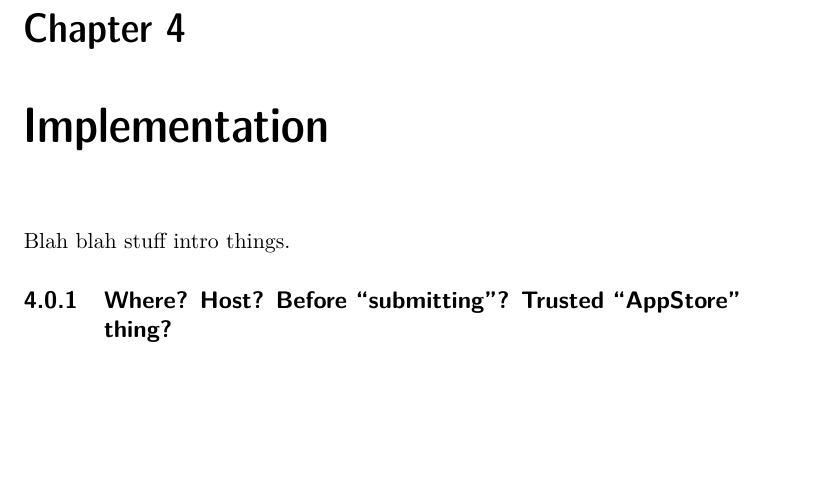
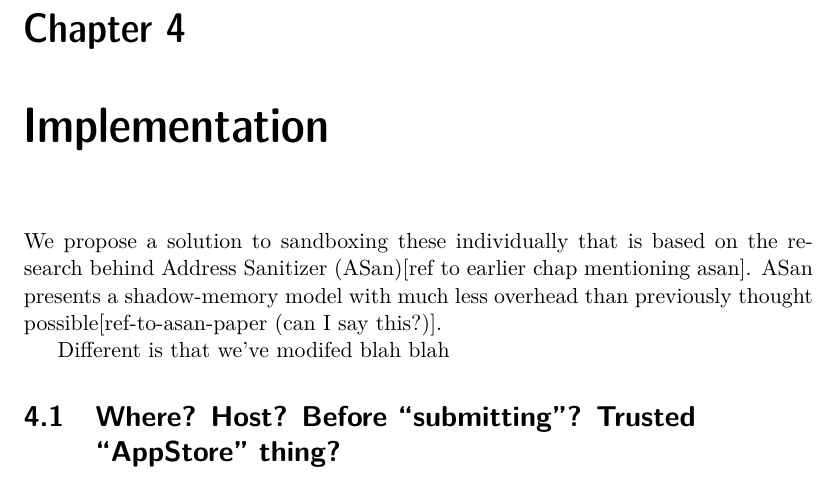
Before and after one commit to opticaller/master-thesis, a LaTeX thesis (thesis.tex, which reads parts/implementation.tex): part of page 17 of 30, cut so that both start at the same text, the shorter picture padded with empty space. Compiled offline with pdfLaTeX.

Commit message:
implementation stubbing

```diff
--- a/parts/implementation.tex
+++ b/parts/implementation.tex
@@ -1,5 +1,10 @@
 \chapter {Implementation}
 
-Blah blah stuff intro things.
+We propose a solution to sandboxing these individually that is based on the
+research behind Address Sanitizer (ASan)[ref to earlier chap mentioning asan].
+ASan presents a shadow-memory model with much less overhead than previously
+thought possible[ref-to-asan-paper (can I say this?)].
 
-\subsection {Where? Host? Before ``submitting''? Trusted ``AppStore'' thing?}
+Different is that we've modifed blah blah
+
+\section {Where? Host? Before ``submitting''? Trusted ``AppStore'' thing?}
```
